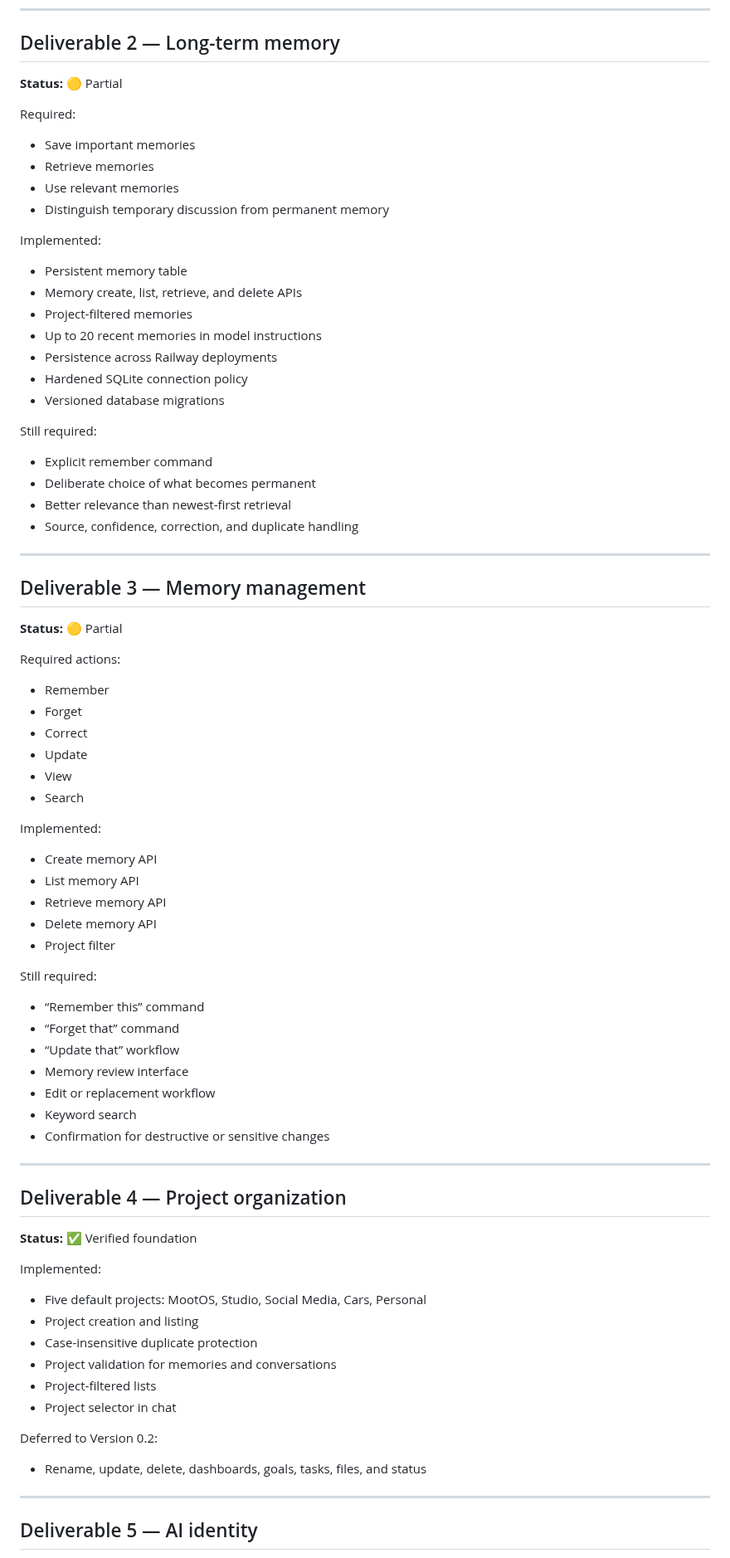
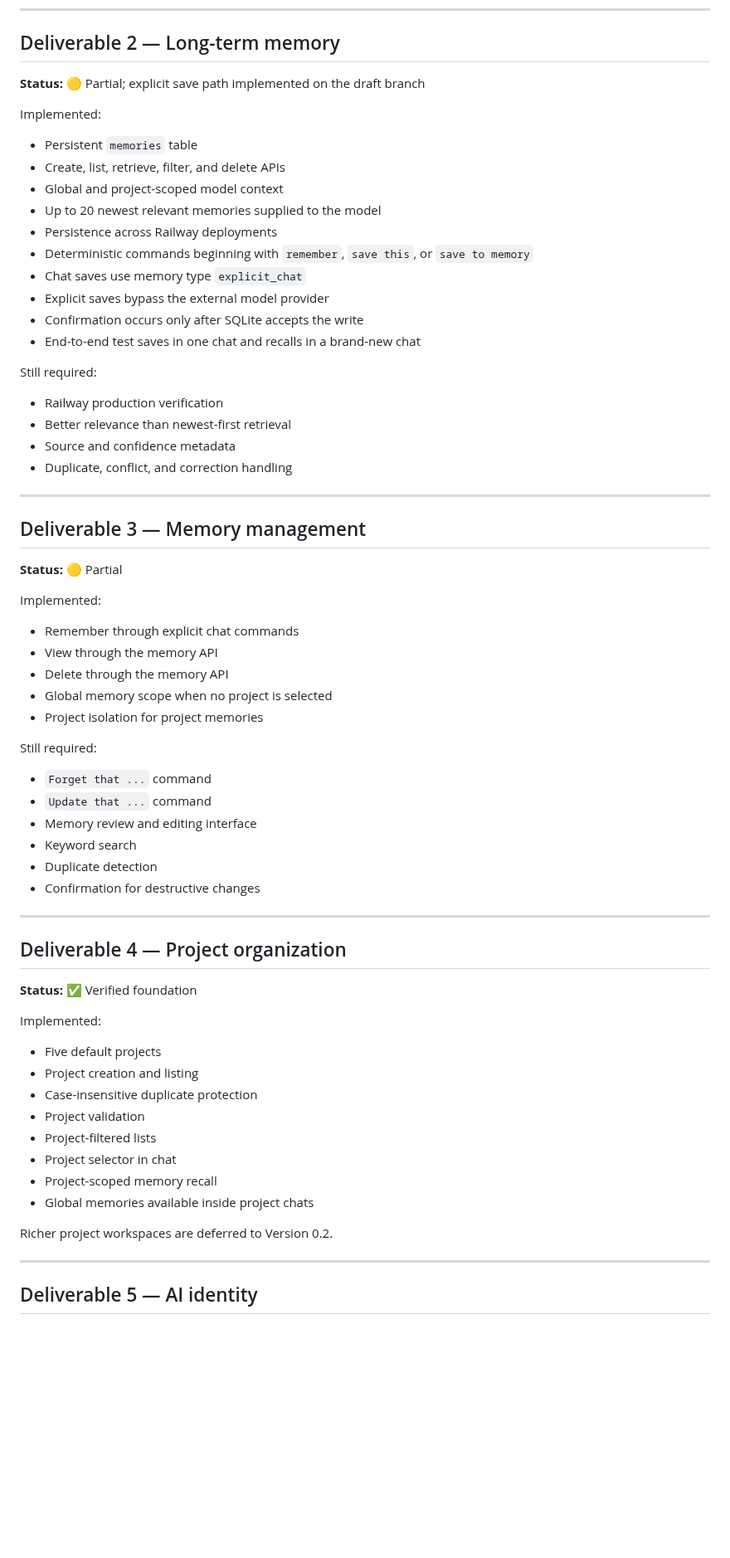
Before and after one commit to mootmoot1/MootOS, a Markdown page: V0.1_REQUIREMENTS.md, the part around one of its changes. Shown at 83% size. GitHub-like rendering; blank space fills up the shorter version.

Commit message:
docs: update Version 0.1 memory requirements

```diff
--- a/V0.1_REQUIREMENTS.md
+++ b/V0.1_REQUIREMENTS.md
@@ -83,31 +69,27 @@ Still required:
 
 ## Deliverable 2 — Long-term memory
 
-**Status:** 🟡 Partial
-
-Required:
-
-- Save important memories
-- Retrieve memories
-- Use relevant memories
-- Distinguish temporary discussion from permanent memory
+**Status:** 🟡 Partial; explicit save path implemented on the draft branch
 
 Implemented:
 
-- Persistent memory table
-- Memory create, list, retrieve, and delete APIs
-- Project-filtered memories
-- Up to 20 recent memories in model instructions
+- Persistent `memories` table
+- Create, list, retrieve, filter, and delete APIs
+- Global and project-scoped model context
+- Up to 20 newest relevant memories supplied to the model
 - Persistence across Railway deployments
-- Hardened SQLite connection policy
-- Versioned database migrations
+- Deterministic commands beginning with `remember`, `save this`, or `save to memory`
+- Chat saves use memory type `explicit_chat`
+- Explicit saves bypass the external model provider
+- Confirmation occurs only after SQLite accepts the write
+- End-to-end test saves in one chat and recalls in a brand-new chat
 
 Still required:
 
-- Explicit remember command
-- Deliberate choice of what becomes permanent
+- Railway production verification
 - Better relevance than newest-first retrieval
-- Source, confidence, correction, and duplicate handling
+- Source and confidence metadata
+- Duplicate, conflict, and correction handling
 
 ---
 
@@ -115,32 +97,22 @@ Still required:
 
 **Status:** 🟡 Partial
 
-Required actions:
-
-- Remember
-- Forget
-- Correct
-- Update
-- View
-- Search
-
 Implemented:
 
-- Create memory API
-- List memory API
-- Retrieve memory API
-- Delete memory API
-- Project filter
+- Remember through explicit chat commands
+- View through the memory API
+- Delete through the memory API
+- Global memory scope when no project is selected
+- Project isolation for project memories
 
 Still required:
 
-- “Remember this” command
-- “Forget that” command
-- “Update that” workflow
-- Memory review interface
-- Edit or replacement workflow
+- `Forget that ...` command
+- `Update that ...` command
+- Memory review and editing interface
 - Keyword search
-- Confirmation for destructive or sensitive changes
+- Duplicate detection
+- Confirmation for destructive changes
 
 ---
 
@@ -150,16 +122,16 @@ Still required:
 
 Implemented:
 
-- Five default projects: MootOS, Studio, Social Media, Cars, Personal
+- Five default projects
 - Project creation and listing
 - Case-insensitive duplicate protection
-- Project validation for memories and conversations
+- Project validation
 - Project-filtered lists
 - Project selector in chat
+- Project-scoped memory recall
+- Global memories available inside project chats
 
-Deferred to Version 0.2:
-
-- Rename, update, delete, dashboards, goals, tasks, files, and status
+Richer project workspaces are deferred to Version 0.2.
 
 ---
 
```
Also changed, not shown: other parts of V0.1_REQUIREMENTS.md (+67 -145 lines).
